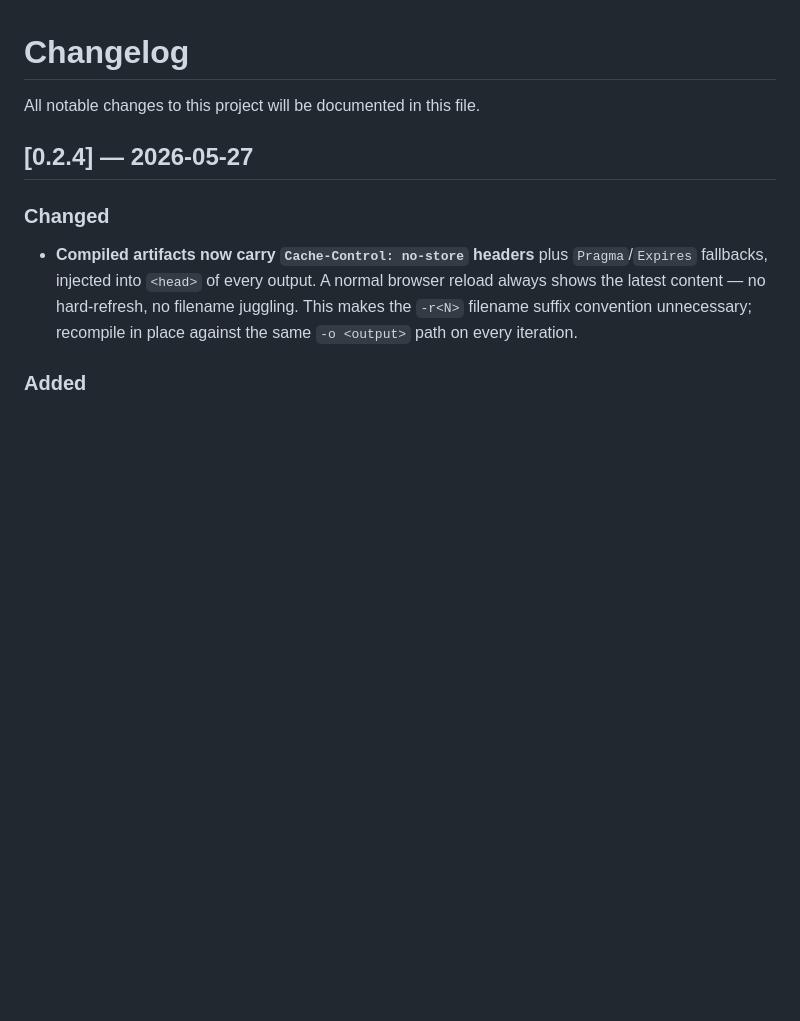
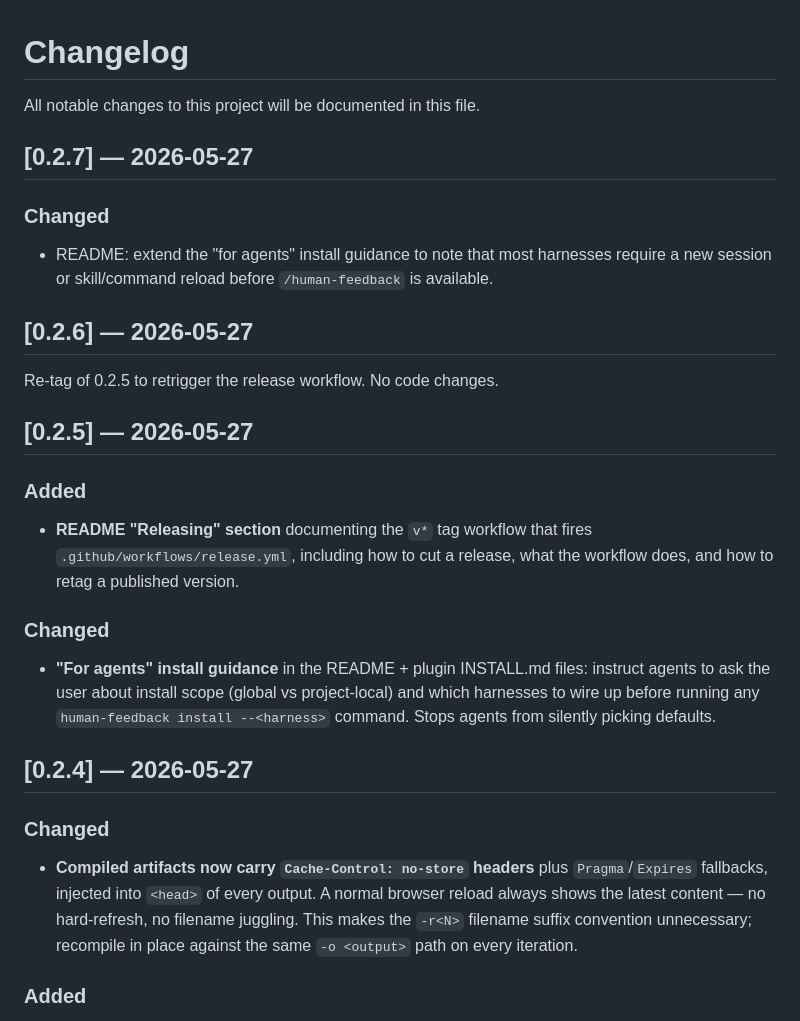
Before and after one commit to nsharir/human-feedback, a Markdown page: CHANGELOG.md, the part around the change. Drawn GitHub-style; blank space fills up the shorter version.

Commit message:
docs: backfill CHANGELOG entries for 0.2.5, 0.2.6, 0.2.7
The release workflow extracts the matching '## [X.Y.Z]' section from
CHANGELOG.md for release notes. Tags 0.2.5/0.2.6/0.2.7 previously fell
through to the generic placeholder. Each entry now reflects what
actually shipped per 'git log v0.2.4..v0.2.7'.

```diff
--- a/CHANGELOG.md
+++ b/CHANGELOG.md
@@ -1,6 +1,26 @@
 # Changelog
 
 All notable changes to this project will be documented in this file.
+
+## [0.2.7] — 2026-05-27
+
+### Changed
+
+- README: extend the "for agents" install guidance to note that most harnesses require a new session or skill/command reload before `/human-feedback` is available.
+
+## [0.2.6] — 2026-05-27
+
+Re-tag of 0.2.5 to retrigger the release workflow. No code changes.
+
+## [0.2.5] — 2026-05-27
+
+### Added
+
+- **README "Releasing" section** documenting the `v*` tag workflow that fires `.github/workflows/release.yml`, including how to cut a release, what the workflow does, and how to retag a published version.
+
+### Changed
+
+- **"For agents" install guidance** in the README + plugin INSTALL.md files: instruct agents to ask the user about install scope (global vs project-local) and which harnesses to wire up before running any `human-feedback install --<harness>` command. Stops agents from silently picking defaults.
 
 ## [0.2.4] — 2026-05-27
 
```
